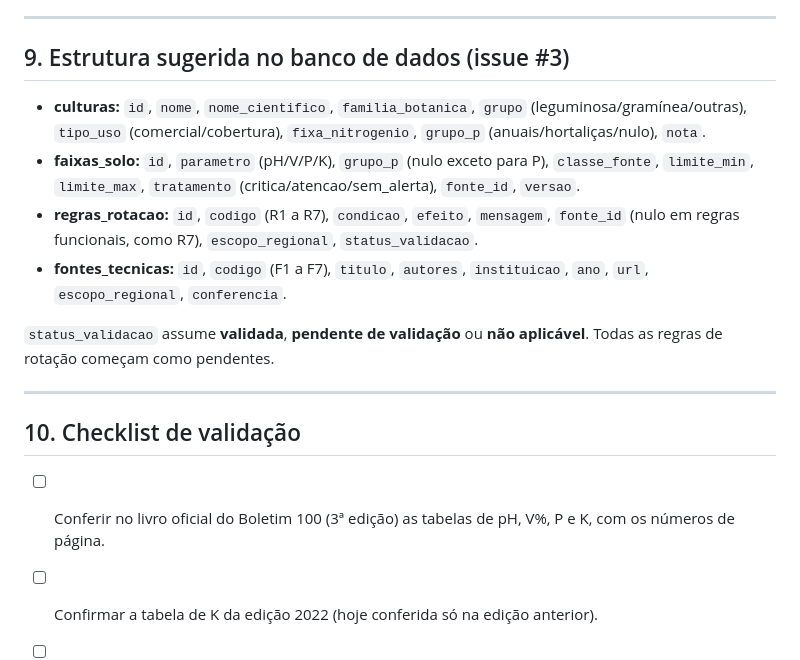
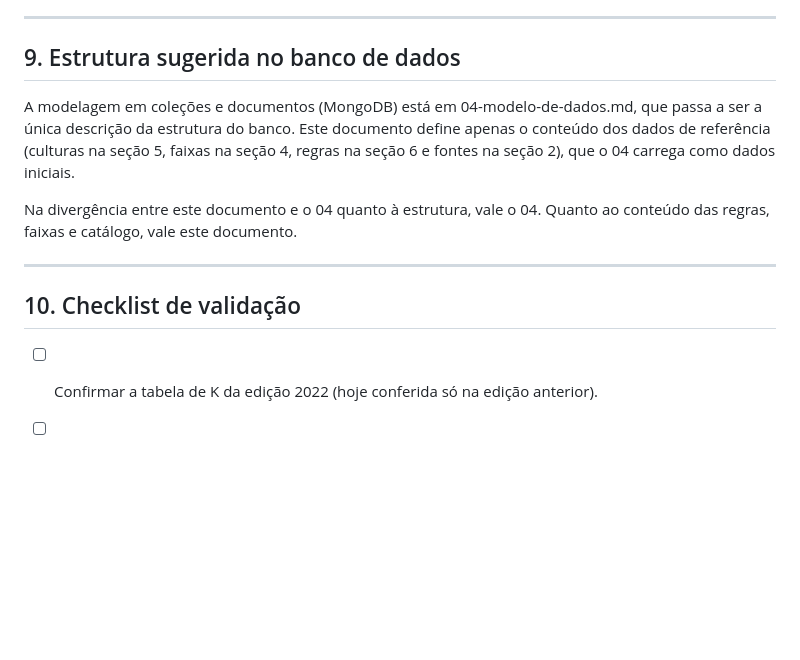
Before and after one commit to leodionel/ES-PI4-2026-T2-G14, a Markdown page: docs/02-regras-agronomicas.md, the part around the change. GitHub-like rendering; blank space fills up the shorter version.

```diff
--- a/docs/02-regras-agronomicas.md
+++ b/docs/02-regras-agronomicas.md
@@ -242,20 +242,16 @@ Mudanças em relação à versão anterior, com o motivo:
 
 ---
 
-## 9. Estrutura sugerida no banco de dados (issue #3)
+## 9. Estrutura sugerida no banco de dados
 
-- **culturas:** `id`, `nome`, `nome_cientifico`, `familia_botanica`, `grupo` (leguminosa/gramínea/outras), `tipo_uso` (comercial/cobertura), `fixa_nitrogenio`, `grupo_p` (anuais/hortaliças/nulo), `nota`.
-- **faixas_solo:** `id`, `parametro` (pH/V/P/K), `grupo_p` (nulo exceto para P), `classe_fonte`, `limite_min`, `limite_max`, `tratamento` (critica/atencao/sem_alerta), `fonte_id`, `versao`.
-- **regras_rotacao:** `id`, `codigo` (R1 a R7), `condicao`, `efeito`, `mensagem`, `fonte_id` (nulo em regras funcionais, como R7), `escopo_regional`, `status_validacao`.
-- **fontes_tecnicas:** `id`, `codigo` (F1 a F7), `titulo`, `autores`, `instituicao`, `ano`, `url`, `escopo_regional`, `conferencia`.
+A modelagem em coleções e documentos (MongoDB) está em 04-modelo-de-dados.md, que passa a ser a única descrição da estrutura do banco. Este documento define apenas o conteúdo dos dados de referência (culturas na seção 5, faixas na seção 4, regras na seção 6 e fontes na seção 2), que o 04 carrega como dados iniciais.
 
-`status_validacao` assume **validada**, **pendente de validação** ou **não aplicável**. Todas as regras de rotação começam como pendentes.
+Na divergência entre este documento e o 04 quanto à estrutura, vale o 04. Quanto ao conteúdo das regras, faixas e catálogo, vale este documento.
 
 ---
 
 ## 10. Checklist de validação
 
-- [ ] Conferir no livro oficial do Boletim 100 (3ª edição) as tabelas de pH, V%, P e K, com os números de página.
 - [ ] Confirmar a tabela de K da edição 2022 (hoje conferida só na edição anterior).
 - [ ] Abrir e ler F4, F5, F6 e F7 e confirmar que sustentam as regras citadas.
 - [ ] Confirmar com o grupo as decisões D1 a D5.
```
Also changed, not shown: docs/01-mvp-e-requisitos.md (+6 -4 lines), docs/03-modelo-de-dados.md (+4 -0 lines).
